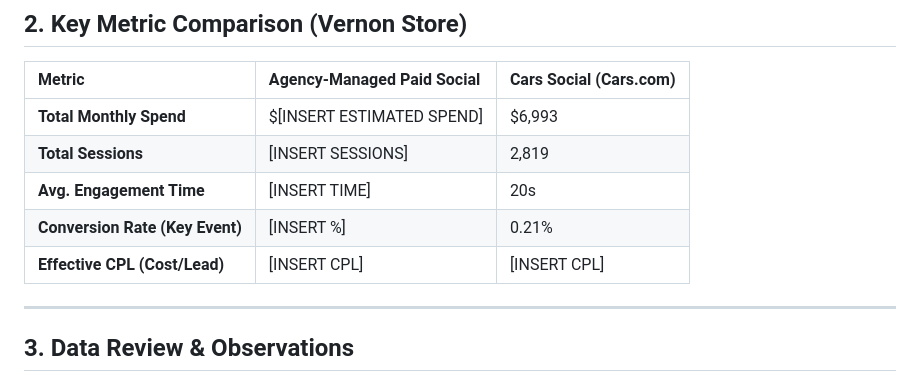
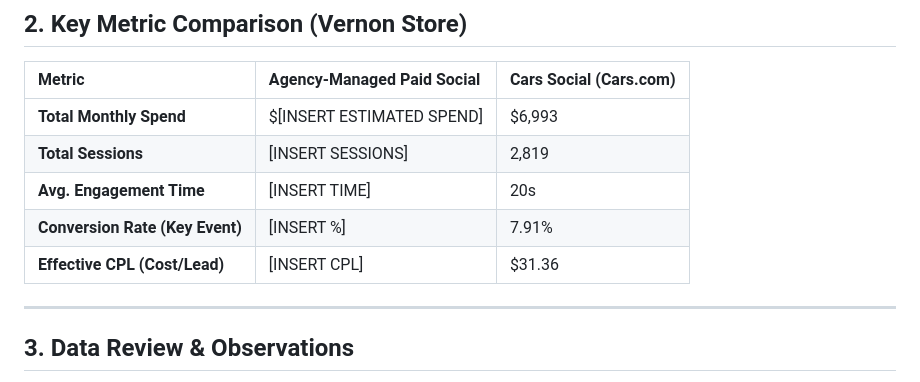
Before and after one commit to jakec86/market-intelligence-reports, a Markdown page: Sonic_Social_Audit_Template.md, the part around the change. Drawn GitHub-style.

Commit message:
feat: update Vernon Cars Social performance metrics with 223 key events

```diff
--- a/Sonic_Social_Audit_Template.md
+++ b/Sonic_Social_Audit_Template.md
@@ -16,8 +16,8 @@ This audit compares the efficiency of agency-managed broad-reach Meta advertisin
 | **Total Monthly Spend** | $[INSERT ESTIMATED SPEND] | $6,993 |
 | **Total Sessions** | [INSERT SESSIONS] | 2,819 |
 | **Avg. Engagement Time** | [INSERT TIME] | 20s |
-| **Conversion Rate (Key Event)**| [INSERT %] | 0.21% |
-| **Effective CPL (Cost/Lead)** | [INSERT CPL] | [INSERT CPL] |
+| **Conversion Rate (Key Event)**| [INSERT %] | 7.91% |
+| **Effective CPL (Cost/Lead)** | [INSERT CPL] | $31.36 |
 
 ---
 
```
